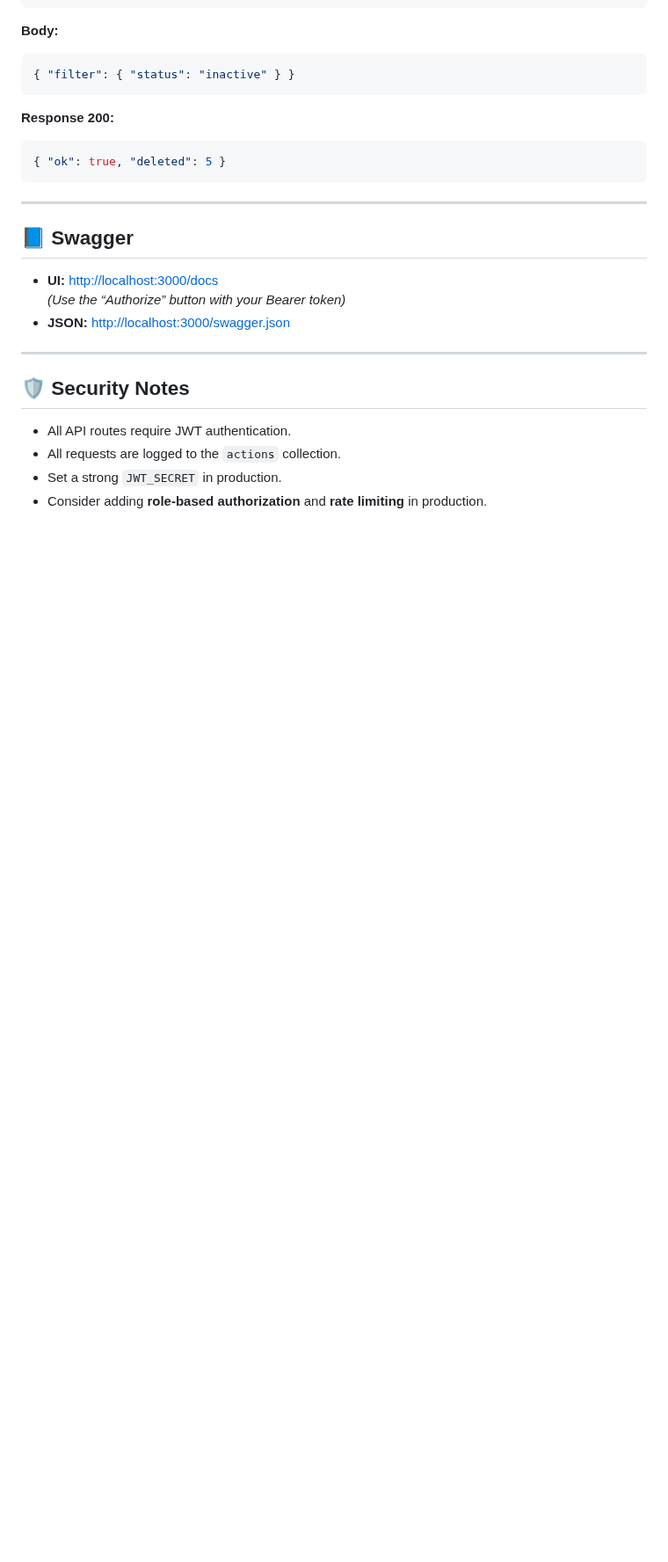
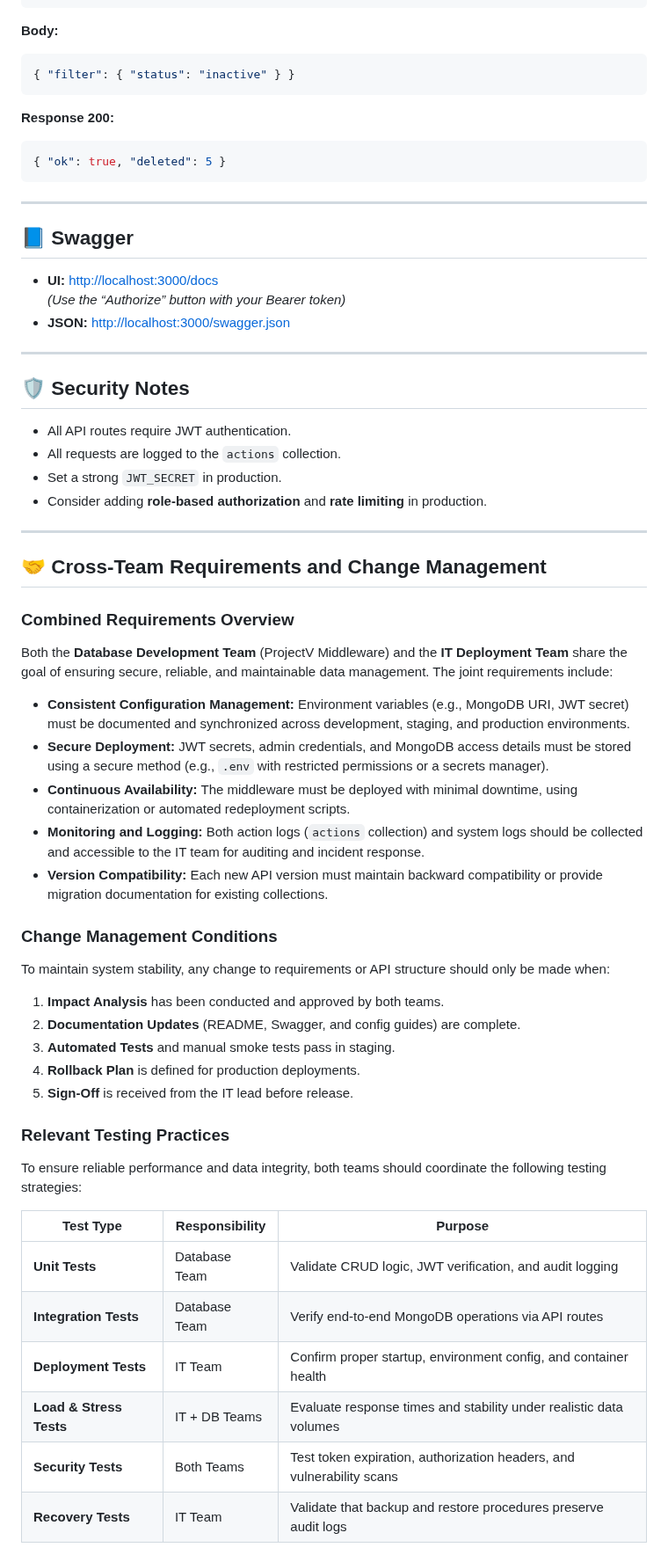
Before and after one commit to DzhanybekZakiriiaev/ProjectV, a Markdown page: README.md, the part around the change. Shown at 88% size. GitHub-like rendering; blank space fills up the shorter version.

Commit message:
Enhance README with cross-team collaboration details
Added cross-team requirements, change management conditions, and relevant testing practices to the README.

```diff
--- a/README.md
+++ b/README.md
@@ -244,3 +244,38 @@ POST /collections/:name/documents/delete
 - All requests are logged to the `actions` collection.
 - Set a strong `JWT_SECRET` in production.
 - Consider adding **role-based authorization** and **rate limiting** in production.
+
+
+---
+
+## 🤝 Cross-Team Requirements and Change Management
+
+### Combined Requirements Overview
+Both the **Database Development Team** (ProjectV Middleware) and the **IT Deployment Team** share the goal of ensuring secure, reliable, and maintainable data management. The joint requirements include:
+
+- **Consistent Configuration Management:** Environment variables (e.g., MongoDB URI, JWT secret) must be documented and synchronized across development, staging, and production environments.
+- **Secure Deployment:** JWT secrets, admin credentials, and MongoDB access details must be stored using a secure method (e.g., `.env` with restricted permissions or a secrets manager).
+- **Continuous Availability:** The middleware must be deployed with minimal downtime, using containerization or automated redeployment scripts.
+- **Monitoring and Logging:** Both action logs (`actions` collection) and system logs should be collected and accessible to the IT team for auditing and incident response.
+- **Version Compatibility:** Each new API version must maintain backward compatibility or provide migration documentation for existing collections.
+
+### Change Management Conditions
+To maintain system stability, any change to requirements or API structure should only be made when:
+
+1. **Impact Analysis** has been conducted and approved by both teams.
+2. **Documentation Updates** (README, Swagger, and config guides) are complete.
+3. **Automated Tests** and manual smoke tests pass in staging.
+4. **Rollback Plan** is defined for production deployments.
+5. **Sign-Off** is received from the IT lead before release.
+
+### Relevant Testing Practices
+To ensure reliable performance and data integrity, both teams should coordinate the following testing strategies:
+
+| Test Type           | Responsibility   | Purpose |
+|--------------------|----------------|---------|
+| **Unit Tests**      | Database Team   | Validate CRUD logic, JWT verification, and audit logging |
+| **Integration Tests** | Database Team | Verify end-to-end MongoDB operations via API routes |
+| **Deployment Tests**  | IT Team       | Confirm proper startup, environment config, and container health |
+| **Load & Stress Tests** | IT + DB Teams | Evaluate response times and stability under realistic data volumes |
+| **Security Tests**     | Both Teams    | Test token expiration, authorization headers, and vulnerability scans |
+| **Recovery Tests**     | IT Team       | Validate that backup and restore procedures preserve audit logs |
```
